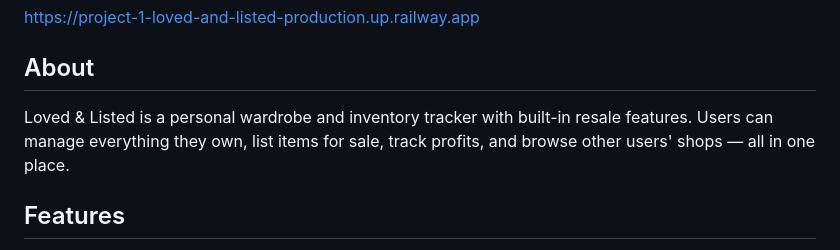
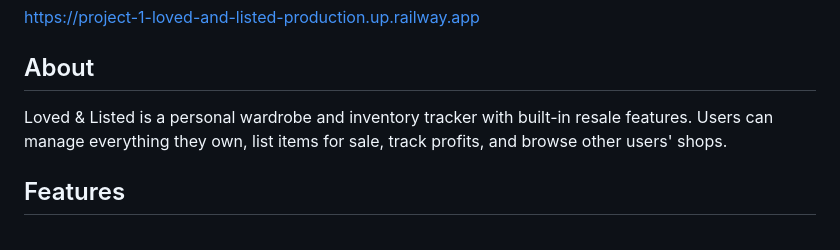
Before and after one commit to knguyen0222/Project-1---Loved-and-Listed, a Markdown page: README.md, the part around the change. GitHub-like rendering.

```diff
--- a/README.md
+++ b/README.md
@@ -6,7 +6,7 @@ A full-stack personal inventory and resale web app built with Django and Postgre
 https://project-1-loved-and-listed-production.up.railway.app
 
 ## About
-Loved & Listed is a personal wardrobe and inventory tracker with built-in resale features. Users can manage everything they own, list items for sale, track profits, and browse other users' shops — all in one place.
+Loved & Listed is a personal wardrobe and inventory tracker with built-in resale features. Users can manage everything they own, list items for sale, track profits, and browse other users' shops.
 
 ## Features
 - Browse public listings without an account
```
